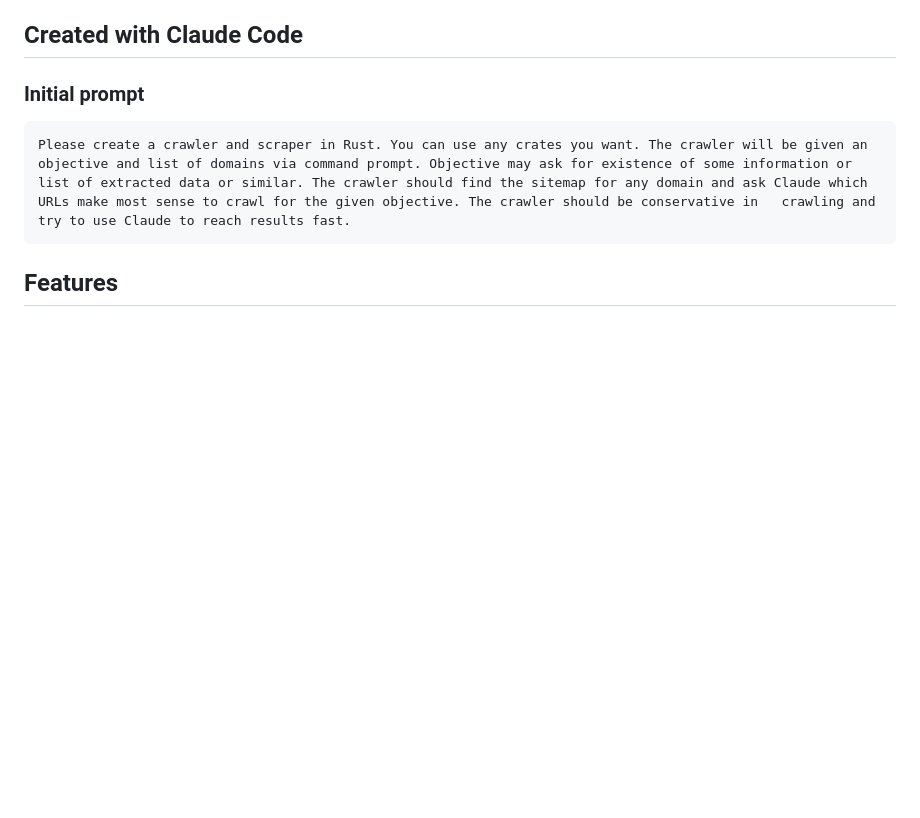
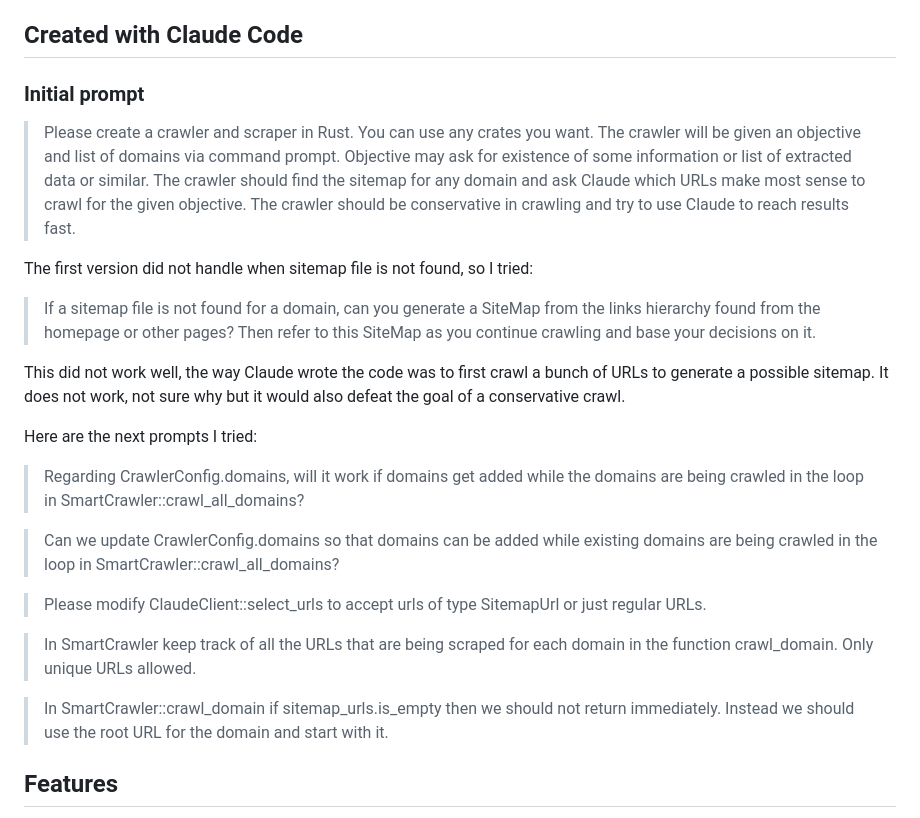
Before and after one commit to brainless/SmartCrawler, a Markdown page: README.md, the part around the change. GitHub-like rendering; blank space fills up the shorter version.

Commit message:
Update readme with new prompts tried

````diff
--- a/README.md
+++ b/README.md
@@ -5,9 +5,25 @@ An intelligent web crawler built in Rust that uses Claude AI to select the most
 ## Created with Claude Code
 ### Initial prompt
 
-```
-Please create a crawler and scraper in Rust. You can use any crates you want. The crawler will be given an objective and list of domains via command prompt. Objective may ask for existence of some information or list of extracted data or similar. The crawler should find the sitemap for any domain and ask Claude which URLs make most sense to crawl for the given objective. The crawler should be conservative in   crawling and try to use Claude to reach results fast.
-```
+> Please create a crawler and scraper in Rust. You can use any crates you want. The crawler will be given an objective and list of domains via command prompt. Objective may ask for existence of some information or list of extracted data or similar. The crawler should find the sitemap for any domain and ask Claude which URLs make most sense to crawl for the given objective. The crawler should be conservative in   crawling and try to use Claude to reach results fast.
+
+The first version did not handle when sitemap file is not found, so I tried:
+
+> If a sitemap file is not found for a domain, can you generate a SiteMap from the links hierarchy found from the homepage or other pages? Then refer to this SiteMap as you continue crawling and base your decisions on it.
+
+This did not work well, the way Claude wrote the code was to first crawl a bunch of URLs to generate a possible sitemap. It does not work, not sure why but it would also defeat the goal of a conservative crawl.
+
+Here are the next prompts I tried:
+
+> Regarding CrawlerConfig.domains, will it work if domains get added while the domains are being crawled in the loop in SmartCrawler::crawl_all_domains?
+
+> Can we update CrawlerConfig.domains so that domains can be added while existing domains are being crawled in the loop in SmartCrawler::crawl_all_domains?
+
+> Please modify ClaudeClient::select_urls to accept urls of type SitemapUrl or just regular URLs.
+
+> In SmartCrawler keep track of all the URLs that are being scraped for each domain in the function crawl_domain. Only unique URLs allowed.
+
+> In SmartCrawler::crawl_domain if sitemap_urls.is_empty then we should not return immediately. Instead we should use the root URL for the domain and start with it.
 
 ## Features
 
````
